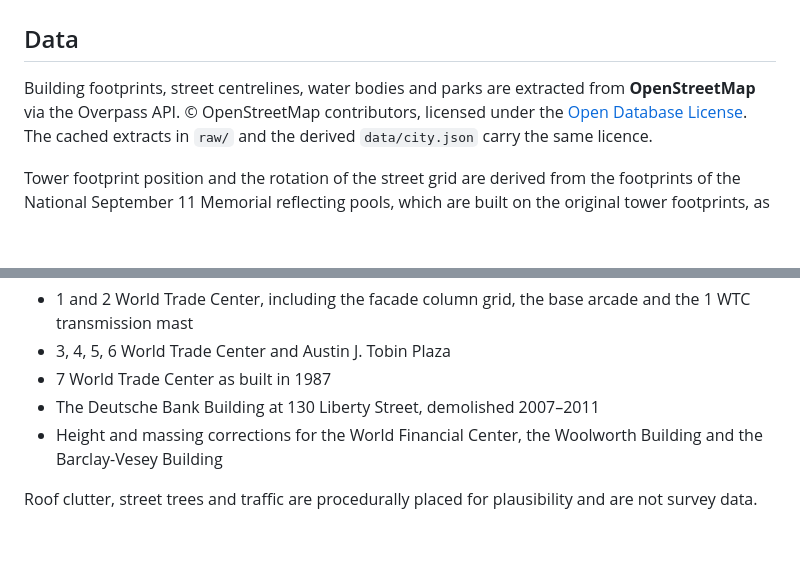
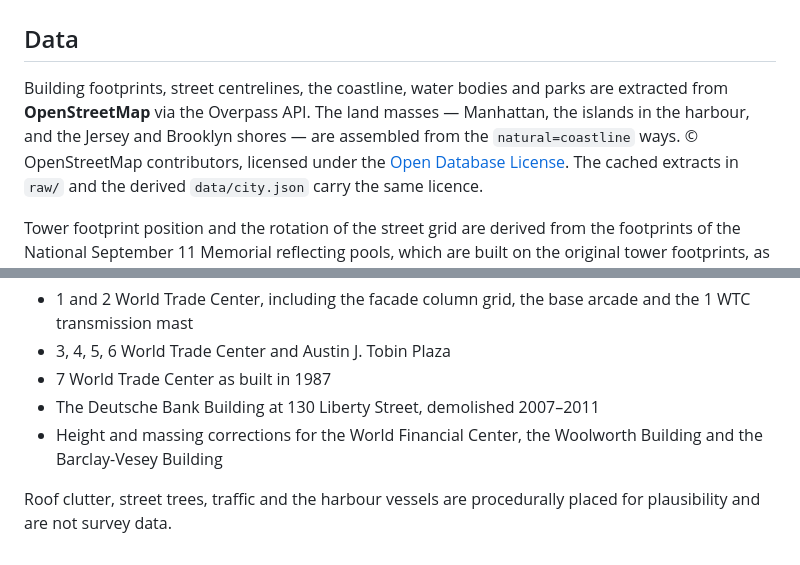
Before and after one commit to EugeneYip/wtc-2001, a Markdown page: CREDITS.md, 2 parts joined by grey strips. Rendered like a GitHub page; blank space fills up the shorter version.

```diff
--- a/CREDITS.md
+++ b/CREDITS.md
@@ -2,8 +2,10 @@
 
 ## Data
 
-Building footprints, street centrelines, water bodies and parks are extracted
-from **OpenStreetMap** via the Overpass API. © OpenStreetMap contributors,
+Building footprints, street centrelines, the coastline, water bodies and
+parks are extracted from **OpenStreetMap** via the Overpass API. The land
+masses — Manhattan, the islands in the harbour, and the Jersey and Brooklyn
+shores — are assembled from the `natural=coastline` ways. © OpenStreetMap contributors,
 licensed under the [Open Database License](https://www.openstreetmap.org/copyright).
 The cached extracts in `raw/` and the derived `data/city.json` carry the same
 licence.
@@ -31,5 +33,5 @@ dimensions and historic site plans, and any error in them is mine:
 - Height and massing corrections for the World Financial Center, the
   Woolworth Building and the Barclay-Vesey Building
 
-Roof clutter, street trees and traffic are procedurally placed for
-plausibility and are not survey data.
+Roof clutter, street trees, traffic and the harbour vessels are procedurally
+placed for plausibility and are not survey data.
```
Also changed, not shown: README.md (+17 -7 lines), assets/preview.jpg, 10 other files.
